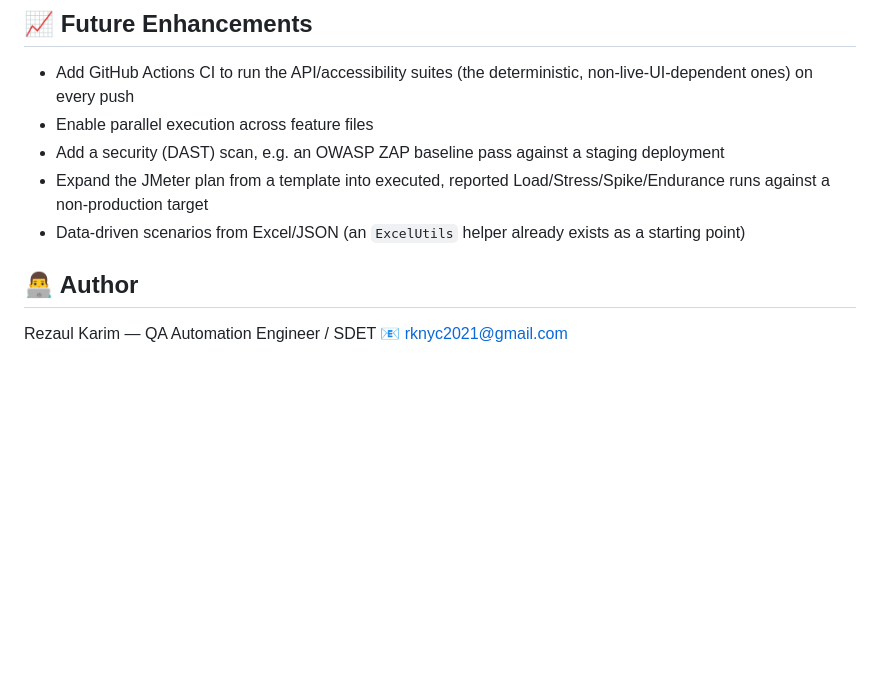
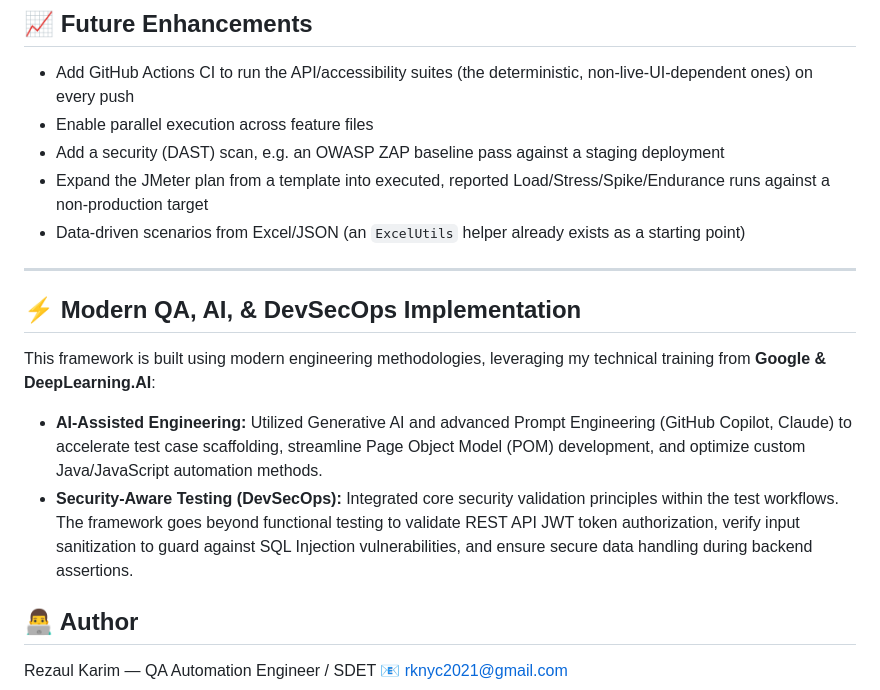
Before and after one commit to REZAULKARIM2024/ParaBank-BDD-Test-Automation-Framework, a Markdown page: README.md, the part around the change. GitHub-like rendering; blank space fills up the shorter version.

Commit message:
Enhance README with Modern QA and DevSecOps details
Added section on Modern QA, AI, & DevSecOps Implementation detailing AI-assisted engineering and security-aware testing practices.

```diff
--- a/README.md
+++ b/README.md
@@ -163,6 +163,15 @@ Run the UI suite plus the API/accessibility/performance suites back-to-back (wit
 - Expand the JMeter plan from a template into executed, reported Load/Stress/Spike/Endurance runs against a non-production target
 - Data-driven scenarios from Excel/JSON (an `ExcelUtils` helper already exists as a starting point)
 
+---
+
+## ⚡ Modern QA, AI, & DevSecOps Implementation
+
+This framework is built using modern engineering methodologies, leveraging my technical training from **Google & DeepLearning.AI**:
+
+*   **AI-Assisted Engineering:** Utilized Generative AI and advanced Prompt Engineering (GitHub Copilot, Claude) to accelerate test case scaffolding, streamline Page Object Model (POM) development, and optimize custom Java/JavaScript automation methods.
+*   **Security-Aware Testing (DevSecOps):** Integrated core security validation principles within the test workflows. The framework goes beyond functional testing to validate REST API JWT token authorization, verify input sanitization to guard against SQL Injection vulnerabilities, and ensure secure data handling during backend assertions.
+
 ## 👨‍💻 Author
 
 Rezaul Karim — QA Automation Engineer / SDET
```
